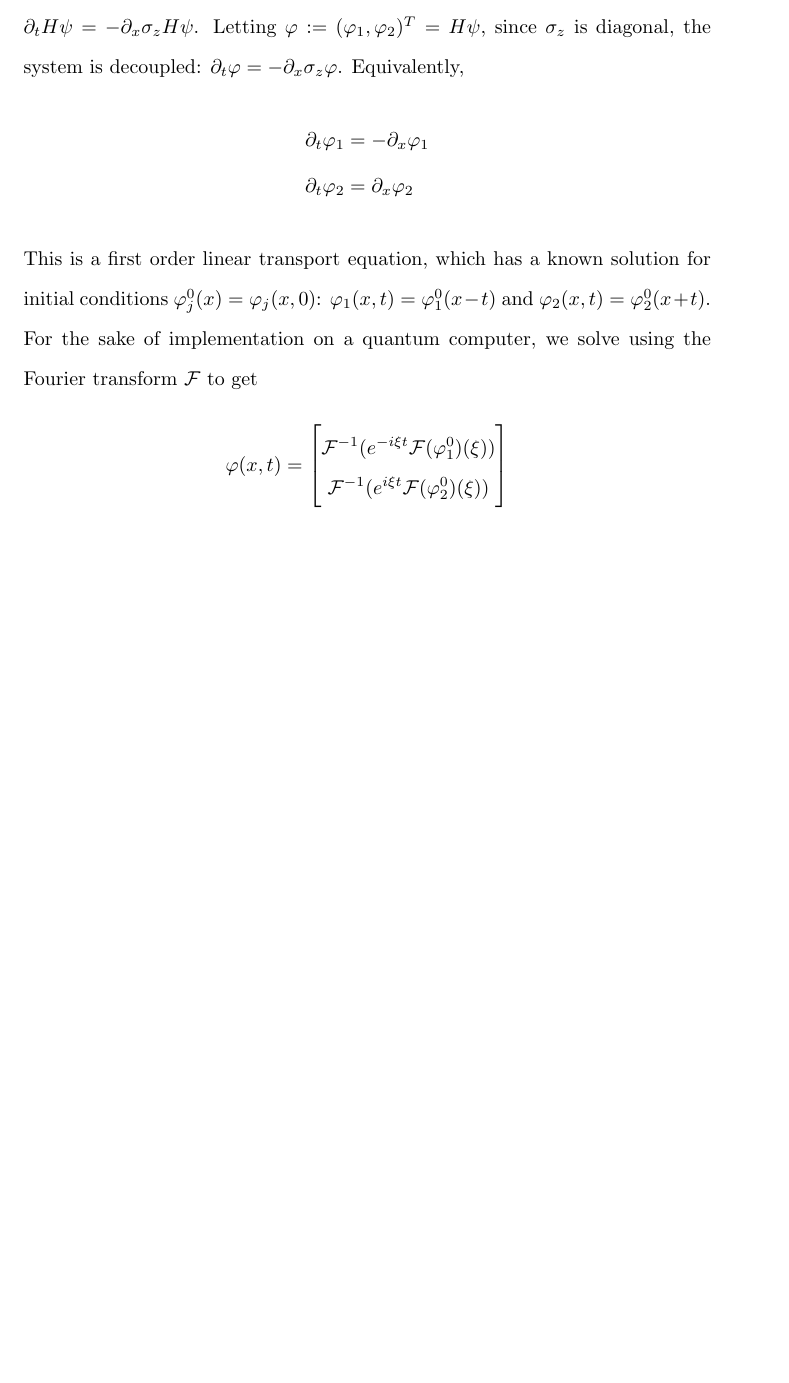
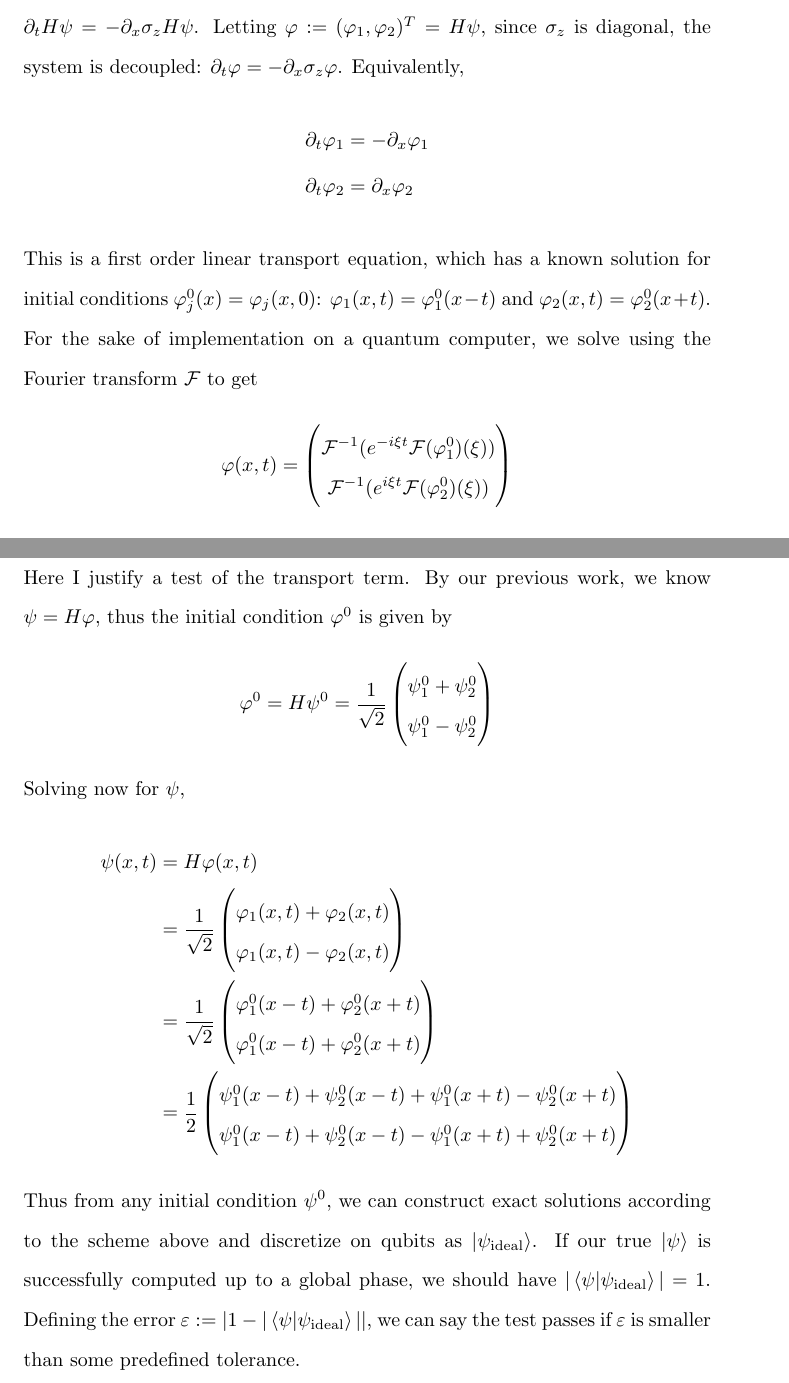
Before and after one commit to jason-dever/quantum-sim, a LaTeX document (1d-sim/written/dirac.tex): part of page 3 of 5 before the commit and two parts of pages 3 and 6 of 6 after it, the two joined at a grey line, cut so that both start at the same text, the shorter picture padded with empty space. Compiled offline with pdfLaTeX.

Commit message:
add description of testing transport

```diff
--- a/1d-sim/written/dirac.tex
+++ b/1d-sim/written/dirac.tex
@@ -76,10 +76,10 @@ and $\varphi_2(x, t) = \varphi_2^0(x+t)$. For the sake of implementation on a qu
 we solve using the Fourier transform $\mathcal{F}$ to get
 \begin{align*}
     \varphi(x, t) =
-    \begin{bmatrix}
+    \begin{pmatrix}
         \mathcal{F}^{-1}(e^{-i \xi t}\mathcal{F}(\varphi_1^0)(\xi)) \\
         \mathcal{F}^{-1}(e^{i \xi t}\mathcal{F}(\varphi_2^0)(\xi)) \\
-    \end{bmatrix}
+    \end{pmatrix}
 \end{align*}
 Hence on the quantum computer we map $\ket{s} \otimes \ket{k} \mapsto \ket{s}
 \otimes (QFT e^{(-1)^{s+1} i\xi_k \Delta t} QFT^\dag \ket{k})$, where as before, $\xi_k = \frac{\pi}{L}(2k - N)$.
@@ -144 +145,36 @@ a single $R_Z(2m \Delta t)$ on the spinor qubit.
+Here I justify a test of the transport term. By our previous work,
+we know $\psi = H \varphi$, thus the initial condition $\varphi^0$ is given by
+\begin{align*}
+    \varphi^0 = H \psi^0 =
+    \frac{1}{\sqrt{2}}
+    \begin{pmatrix}
+        \psi_1^0 + \psi_2^0 \\
+        \psi_1^0 - \psi_2^0
+    \end{pmatrix}
+\end{align*}
+Solving now for $\psi$,
+\begin{align*}
+    \psi(x, t) &= H \varphi(x, t) \\
+    &= \frac{1}{\sqrt{2}}
+    \begin{pmatrix}
+        \varphi_1(x, t) + \varphi_2(x, t) \\
+        \varphi_1(x, t) - \varphi_2(x, t)
+    \end{pmatrix} \\
+    &= \frac{1}{\sqrt{2}}
+    \begin{pmatrix}
+        \varphi_1^0(x - t) + \varphi_2^0(x + t) \\
+        \varphi_1^0(x - t) + \varphi_2^0(x + t) \\
+    \end{pmatrix} \\
+    &= \frac{1}{2}
+    \begin{pmatrix}
+        \psi_1^0(x-t) + \psi_2^0(x-t) + \psi_1^0(x+t) - \psi_2^0(x+t) \\
+        \psi_1^0(x-t) + \psi_2^0(x-t) - \psi_1^0(x+t) + \psi_2^0(x+t) \\
+    \end{pmatrix}
+\end{align*}
+Thus from any initial condition $\psi^0$, we can construct exact solutions according
+to the scheme above and discretize on qubits as $\ket{\psi_\text{ideal}}$. If our
+true $\ket{\psi}$ is successfully computed up to a global phase, we should have
+$|\braket{\psi|\psi_{\text{ideal}}}| = 1$. Defining the error $\varepsilon :=
+\left|1 - |\braket{\psi|\psi_{\text{ideal}}}|\right|$, we can say the test passes if $\varepsilon$
+is smaller than some predefined tolerance.
 \end{document}
```
Also changed, not shown: 1d-sim/written/dirac.pdf, 1d-sim/written/dirac.tex (5 more changed lines).
